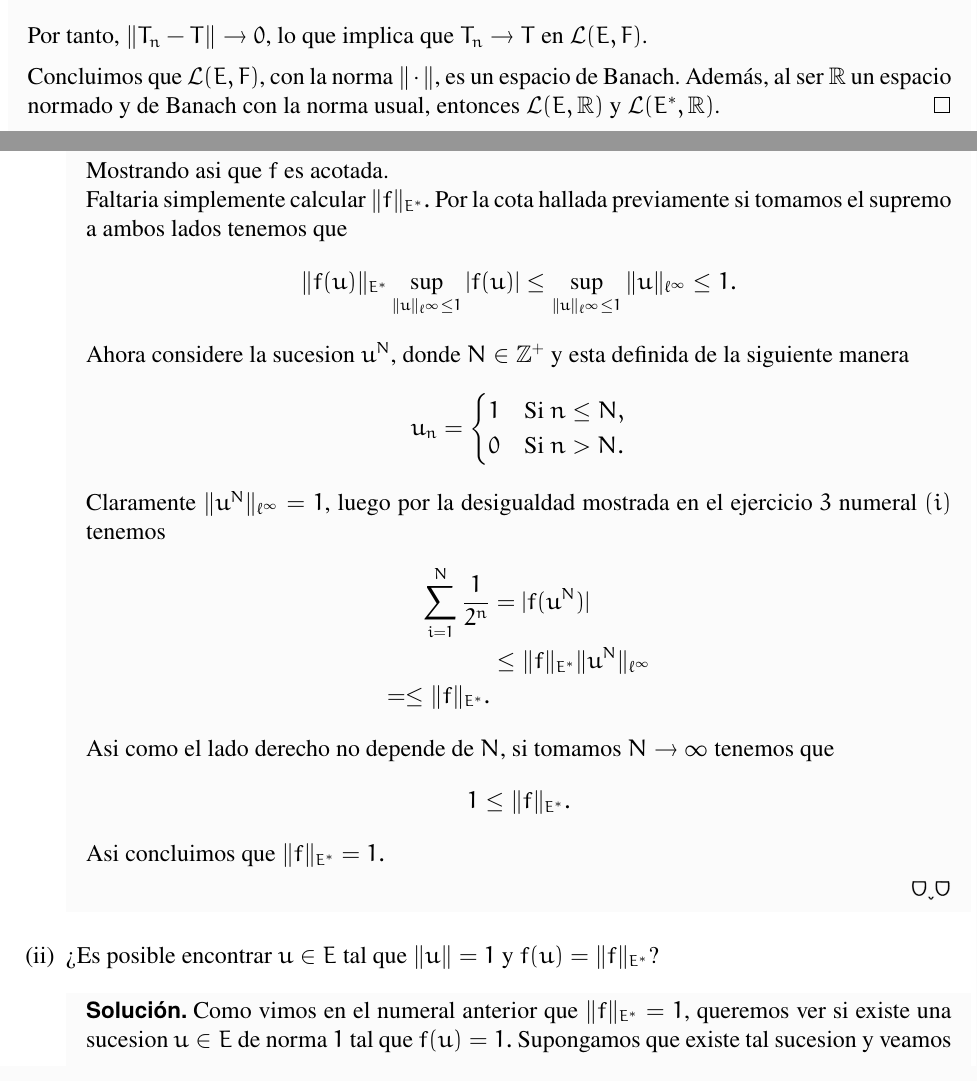
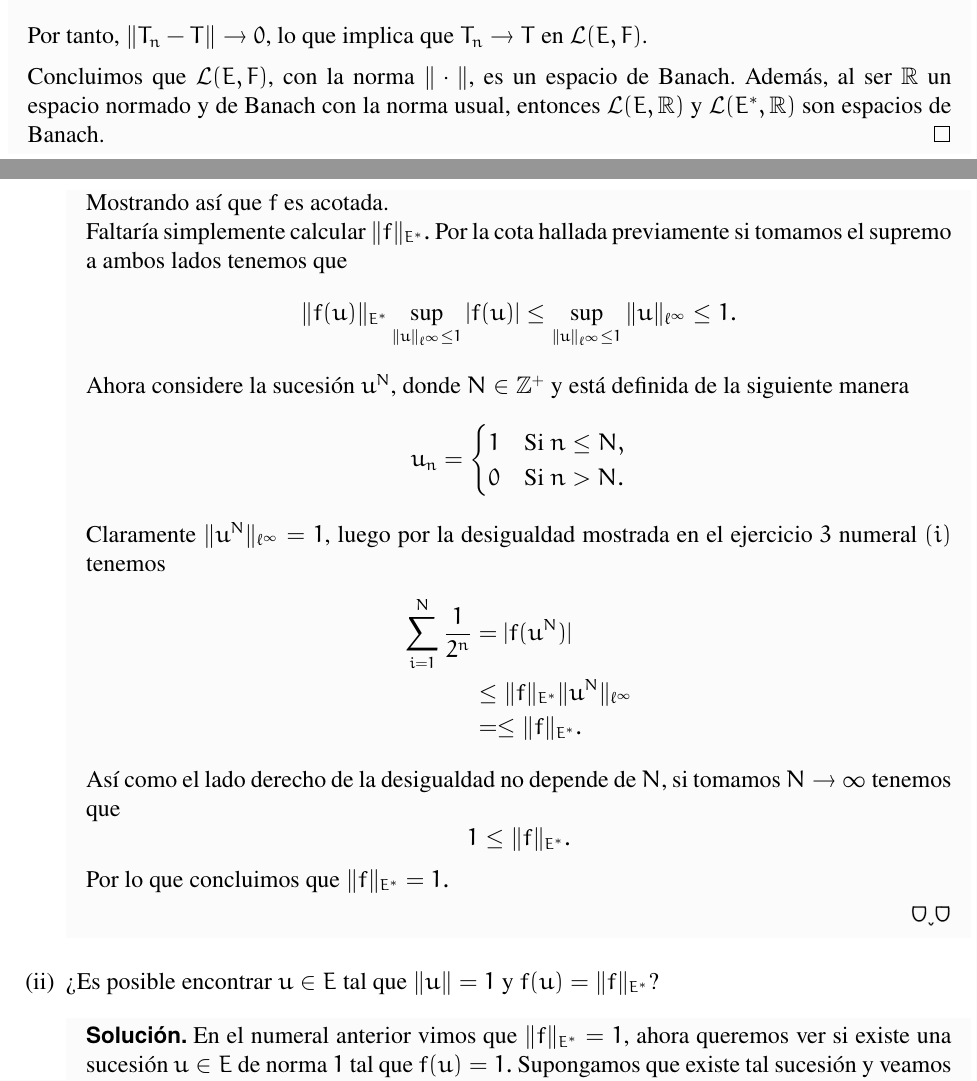
Before and after one commit to FoxToast8a/Naonao-Overleaf-2.0, a LaTeX document (Analisis Funcional/Taller 1/main.tex, which reads Analisis Funcional/Taller 1/Puntos/4.tex, Analisis Funcional/Taller 1/Puntos/6.tex): two parts of pages 7 and 12 of 13 before the commit and two parts of pages 7 and 13 of 14 after it, joined at a grey line, cut so that both start at the same text. Compiled offline with pdfLaTeX.

Commit message:
corregir

```diff
--- a/Analisis Funcional/Taller 1/Puntos/4.tex
+++ b/Analisis Funcional/Taller 1/Puntos/4.tex
@@ -75,6 +75,6 @@ Por tanto, \( \|T_n - T\| \to 0 \), lo que implica que \( T_n \to T \) en \( \ma
 
 \medskip
 
-Concluimos que \( \mathcal{L}(E, F) \), con la norma \( \|\cdot\| \), es un espacio de Banach. Además, al ser $\mathbb{R}$ un espacio normado y de Banach con la norma usual, entonces \( \mathcal{L}(E, \mathbb{R}) \) y \( \mathcal{L}(E^{*}, \mathbb{R}) \).
+Concluimos que \( \mathcal{L}(E, F) \), con la norma \( \|\cdot\| \), es un espacio de Banach. Además, al ser $\mathbb{R}$ un espacio normado y de Banach con la norma usual, entonces \( \mathcal{L}(E, \mathbb{R}) \) y \( \mathcal{L}(E^{*}, \mathbb{R}) \) son espacios de Banach.
 \end{proof}
 \newpage
--- a/Analisis Funcional/Taller 1/Puntos/6.tex
+++ b/Analisis Funcional/Taller 1/Puntos/6.tex
@@ -16,5 +16,5 @@ f(u) = \sum_{n=1}^{\infty} \frac{1}{2^n} u_n.
 \begin{enumerate}
     \item[(i)] Muestre que $f \in E^*$ y calcule $\|f\|_{E^*}$.
     \begin{sols}
-    Observemos primero que evidentemente esta bien definido el funcional ya que como las sucesiones convergentes son acotadas, el supremo existe y como
+    Primero, observemos que el funcional está bien definido, esto ya que  las sucesiones convergentes son acotadas, el supremo existe y como
     $$\left|\frac{1}{2^n}u_n\right|\leq\|u\|_{\ell^\infty}\frac{1}{2^n},$$
@@ -35,8 +35,8 @@ f(u) = \sum_{n=1}^{\infty} \frac{1}{2^n} u_n.
     $$|f(u)|\leq \|u\|_{\ell^\infty}.$$
-    Mostrando asi que $f$ es acotada.\\
-    Faltaria simplemente calcular $\|f\|_{E^*}.$ Por la cota hallada previamente si tomamos el supremo a ambos lados tenemos que
+    Mostrando así que $f$ es acotada.\\
+    Faltaría simplemente calcular $\|f\|_{E^*}.$ Por la cota hallada previamente si tomamos el supremo a ambos lados tenemos que
     $$\|f(u)\|_{E^*}\sup_{\|u\|_{\ell^\infty}\leq 1}|f(u)|\leq\sup_{\|u\|_{\ell^\infty}\leq 1}\|u\|_{\ell^\infty}\leq 1.$$
-    Ahora considere la sucesion $u^N$, donde $N\in \mathbb{Z}^+$ y esta definida de la siguiente manera
+    Ahora considere la sucesión $u^N$, donde $N\in \mathbb{Z}^+$ y está definida de la siguiente manera
     $$u_n=\begin{cases}
         1 & \text{Si }n\leq N,\\
         0 & \text{Si }n>N.
@@ -45,14 +45,14 @@ f(u) = \sum_{n=1}^{\infty} \frac{1}{2^n} u_n.
     \begin{align*}
         \sum_{i=1}^N\frac{1}{2^n}&=|f(u^N)|\\
         &\leq\|f\|_{E^*}\|u^N\|_{\ell^\infty}\\
-        =\leq\|f\|_{E^*}
+        &=\leq\|f\|_{E^*}
     .\end{align*}
-    Asi como el lado derecho no depende de $N$, si tomamos $N\to \infty$ tenemos que
+    Así como el lado derecho de la desigualdad no depende de $N$, si tomamos $N\to \infty$ tenemos que
     $$1\leq\|f\|_{E^*}.$$
-    Asi concluimos que $\|f\|_{E^*}=1.$
+    Por lo que concluimos que $\|f\|_{E^*}=1.$
 
     \end{sols}
     \item[(ii)] ¿Es posible encontrar $u \in E$ tal que $\|u\| = 1$ y $f(u) = \|f\|_{E^*}$?
     \begin{sols}
-        Como vimos en el numeral anterior que $\|f\|_{E^*}=1$, queremos ver si existe una sucesion $u\in E$ de norma $1$ tal que $f(u)=1.$ Supongamos que existe tal sucesion y veamos como esto nos lleva a una contradiccion. Por hipotesis
+        En el numeral anterior vimos que $\|f\|_{E^*}=1$, ahora queremos ver si existe una sucesión $u\in E$ de norma $1$ tal que $f(u)=1.$ Supongamos que existe tal sucesión y veamos como esto nos lleva a una contradicción. Por hipótesis
         $$u_n\leq |u_n|\leq \|u\|_{\ell^\infty}=1,$$
```
Also changed, not shown: Analisis Funcional/Taller 1/Puntos/5.tex (+1 -0 lines), Analisis Funcional/Taller 1/main.pdf, Analisis Funcional/Taller 1/Puntos/6.tex (18 more changed lines), 4 other files.
